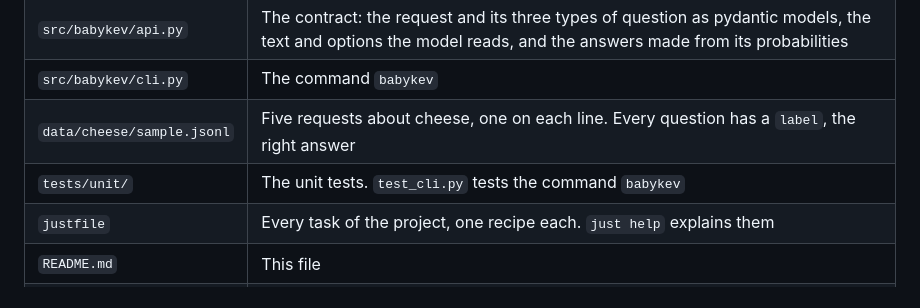
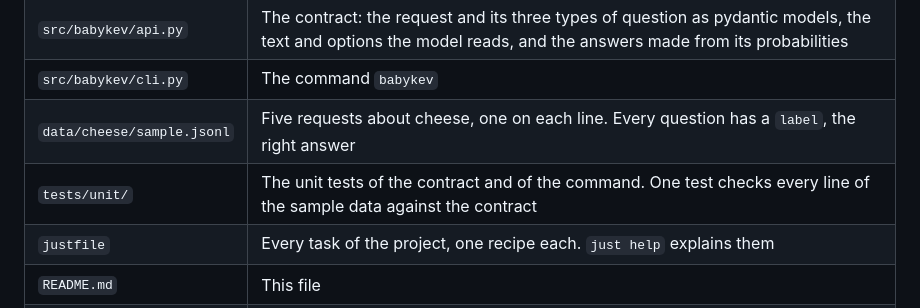
Before and after one commit to rahuldave/babykev, a Markdown page: README.md, the part around the change. GitHub-like rendering.

Commit message:
tut-04: the README names the tests of the contract
The row of tests/unit/ says that the tests check the contract too, and
every line of the sample data.

Coded using Claude

```diff
--- a/README.md
+++ b/README.md
@@ -66,7 +66,7 @@ help of the program itself. A recipe gives its extra words to the tool behind it
 | `src/babykev/api.py` | The contract: the request and its three types of question as pydantic models, the text and options the model reads, and the answers made from its probabilities |
 | `src/babykev/cli.py` | The command `babykev` |
 | `data/cheese/sample.jsonl` | Five requests about cheese, one on each line. Every question has a `label`, the right answer |
-| `tests/unit/` | The unit tests. `test_cli.py` tests the command `babykev` |
+| `tests/unit/` | The unit tests of the contract and of the command. One test checks every line of the sample data against the contract |
 | `justfile` | Every task of the project, one recipe each. `just help` explains them |
 | `README.md` | This file |
 | `LICENSE`, `NOTICE` | The licence, and the credit to kev |
```
